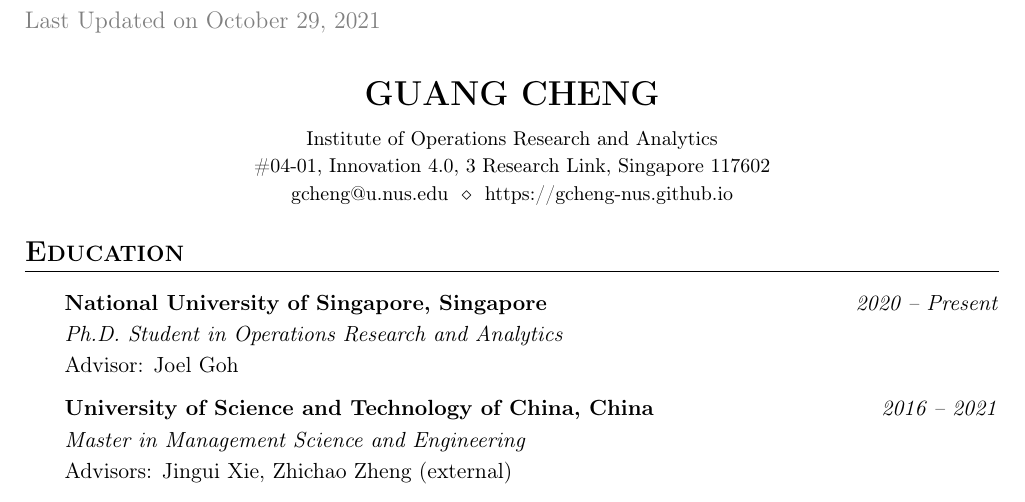
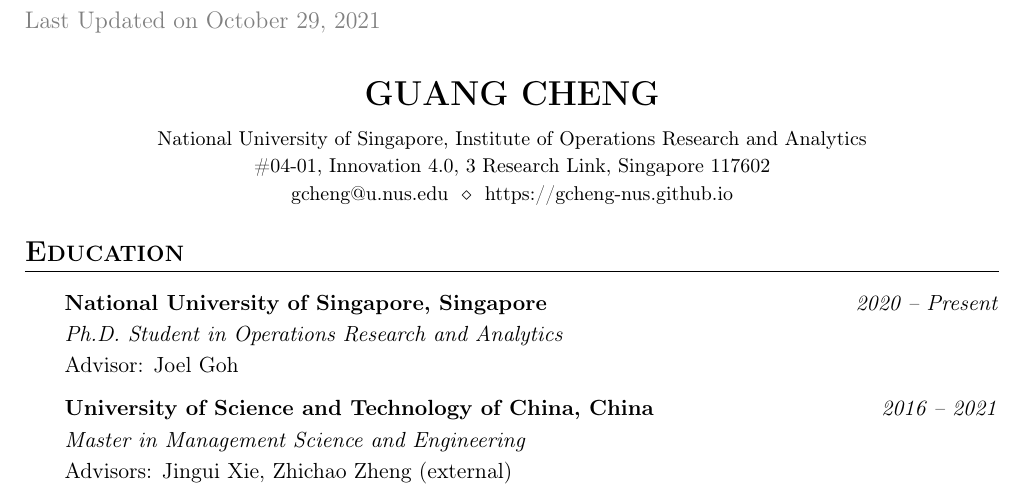
Before and after one commit to gcheng-nus/gcheng-nus.github.io, a LaTeX CV (CV/CV_gcheng.tex): part of page 1 of 2, cut so that both start at the same text. Compiled offline with pdfLaTeX.

Commit message:
update CV

```diff
--- a/CV/CV_gcheng.tex
+++ b/CV/CV_gcheng.tex
@@ -58,7 +58,7 @@
 {\par \centering\MakeUppercase{\Large\bf Guang Cheng} \par}
 \vspace*{-2mm}
 \centering
-\footnotesize{Institute of Operations Research and Analytics} \\
+\footnotesize{National University of Singapore, Institute of Operations Research and Analytics} \\
 \footnotesize{\#04-01, Innovation 4.0, 3 Research Link, Singapore 117602} \\
 \footnotesize{\href{mailto:gcheng@u.nus.edu}{gcheng@u.nus.edu}} $\ \diamond \ $ \footnotesize{\href{https://gcheng-nus.github.io}{https://gcheng-nus.github.io}}
 
```
Also changed, not shown: CV/CV_gcheng.pdf.
